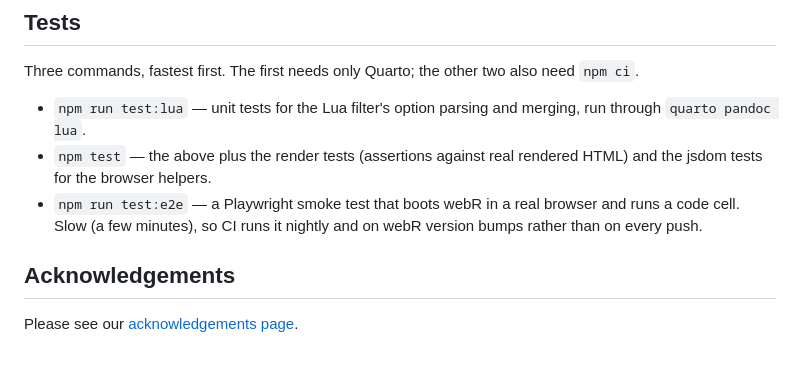
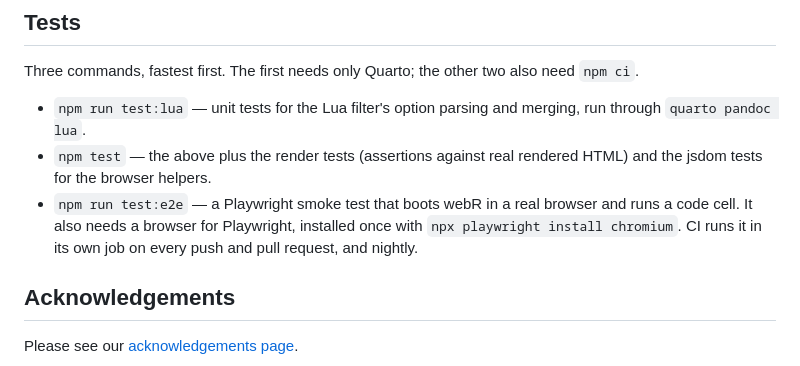
Before and after one commit to coatless/quarto-webr, a Markdown page: README.md, the part around the change. GitHub-like rendering.

Commit message:
Describe when CI runs the browser test and how to run it locally
The README said the Playwright smoke test runs nightly and on webR
bumps rather than on every push, but test.yml runs it on every push and
pull request as well as nightly. It also left out the one-time
`npx playwright install chromium` the test needs.

```diff
--- a/README.md
+++ b/README.md
@@ -95,7 +95,7 @@ Three commands, fastest first. The first needs only Quarto; the other two also n
 
 - `npm run test:lua` — unit tests for the Lua filter's option parsing and merging, run through `quarto pandoc lua`.
 - `npm test` — the above plus the render tests (assertions against real rendered HTML) and the jsdom tests for the browser helpers.
-- `npm run test:e2e` — a Playwright smoke test that boots webR in a real browser and runs a code cell. Slow (a few minutes), so CI runs it nightly and on webR version bumps rather than on every push.
+- `npm run test:e2e` — a Playwright smoke test that boots webR in a real browser and runs a code cell. It also needs a browser for Playwright, installed once with `npx playwright install chromium`. CI runs it in its own job on every push and pull request, and nightly.
 
 ## Acknowledgements
 
```
